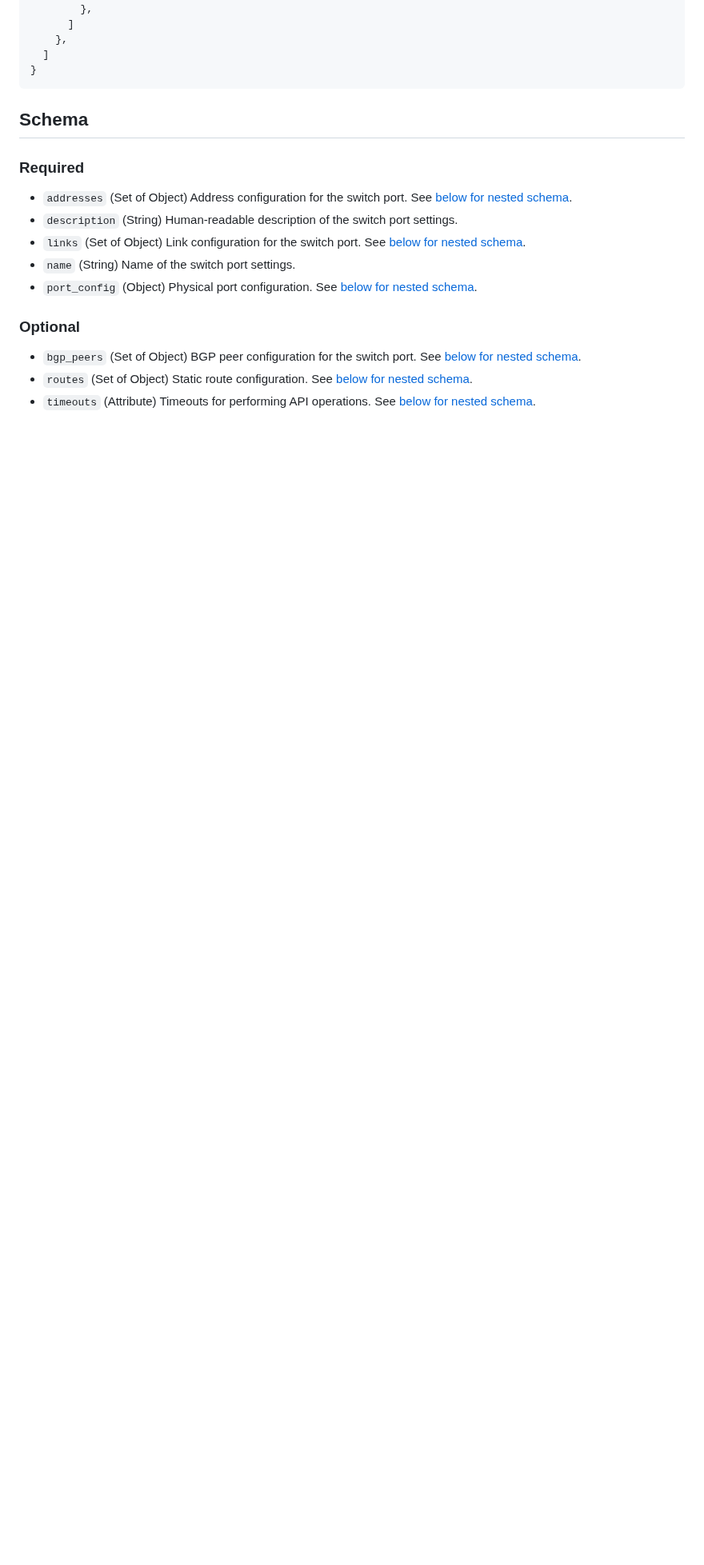
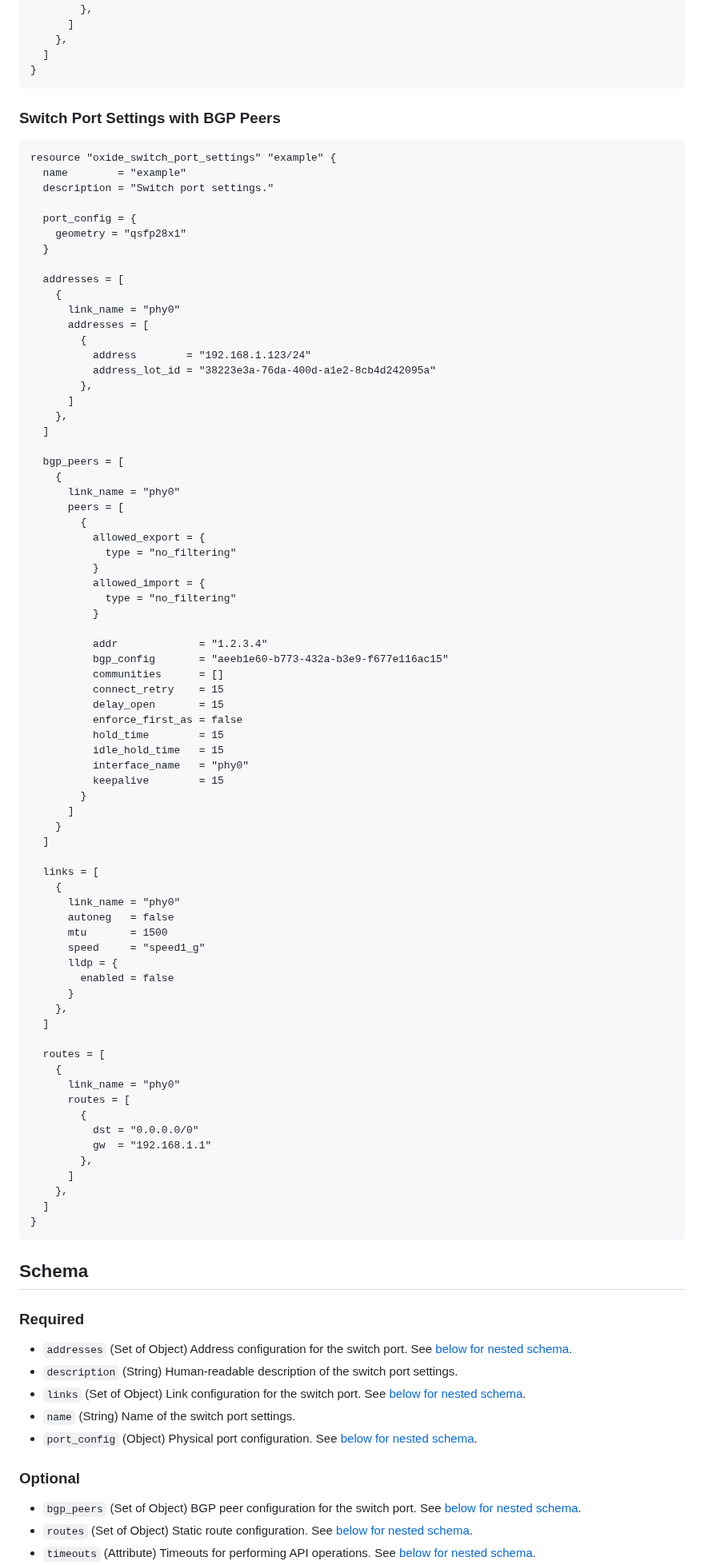
Before and after one commit to oxidecomputer/terraform-provider-oxide, a Markdown page: docs/resources/oxide_switch_port_settings.md, the part around the change. Shown at 80% size. Drawn GitHub-style; blank space fills up the shorter version.

Commit message:
resource(switch_port_settings): update documentation with bgp_peers

````diff
--- a/docs/resources/oxide_switch_port_settings.md
+++ b/docs/resources/oxide_switch_port_settings.md
@@ -86,6 +86,83 @@ resource "oxide_switch_port_settings" "example" {
   ]
 }
 ```
+
+### Switch Port Settings with BGP Peers
+
+```hcl
+resource "oxide_switch_port_settings" "example" {
+  name        = "example"
+  description = "Switch port settings."
+
+  port_config = {
+    geometry = "qsfp28x1"
+  }
+
+  addresses = [
+    {
+      link_name = "phy0"
+      addresses = [
+        {
+          address        = "192.168.1.123/24"
+          address_lot_id = "38223e3a-76da-400d-a1e2-8cb4d242095a"
+        },
+      ]
+    },
+  ]
+
+  bgp_peers = [
+    {
+      link_name = "phy0"
+      peers = [
+        {
+          allowed_export = {
+            type = "no_filtering"
+          }
+          allowed_import = {
+            type = "no_filtering"
+          }
+
+          addr             = "1.2.3.4"
+          bgp_config       = "aeeb1e60-b773-432a-b3e9-f677e116ac15"
+          communities      = []
+          connect_retry    = 15
+          delay_open       = 15
+          enforce_first_as = false
+          hold_time        = 15
+          idle_hold_time   = 15
+          interface_name   = "phy0"
+          keepalive        = 15
+        }
+      ]
+    }
+  ]
+
+  links = [
+    {
+      link_name = "phy0"
+      autoneg   = false
+      mtu       = 1500
+      speed     = "speed1_g"
+      lldp = {
+        enabled = false
+      }
+    },
+  ]
+
+  routes = [
+    {
+      link_name = "phy0"
+      routes = [
+        {
+          dst = "0.0.0.0/0"
+          gw  = "192.168.1.1"
+        },
+      ]
+    },
+  ]
+}
+```
+
 
 ## Schema
 
````
